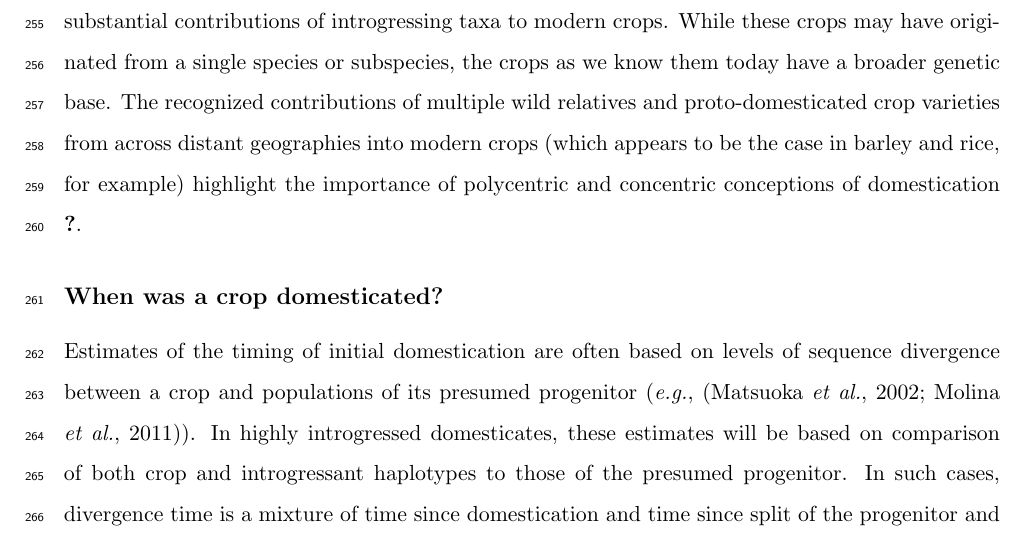
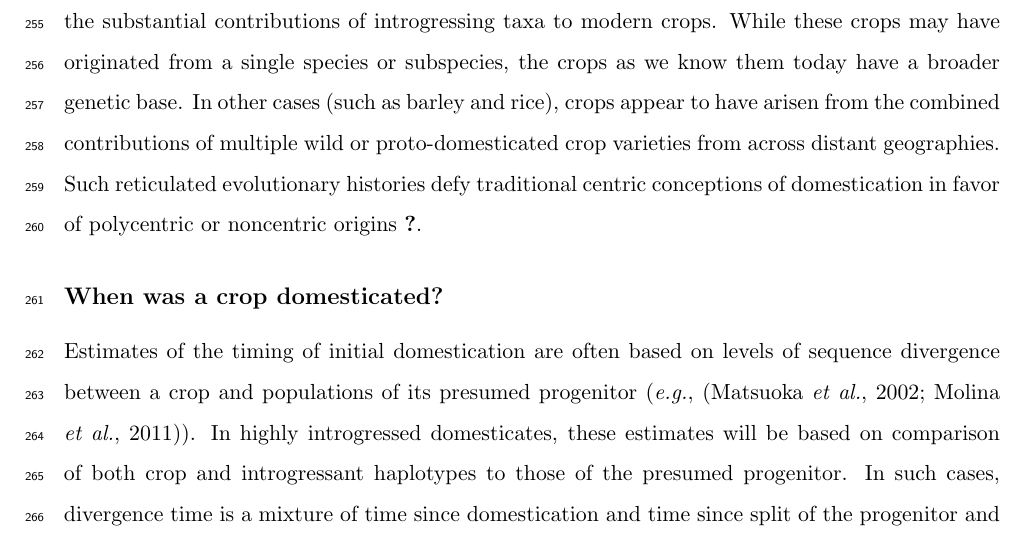
Before and after one commit to HuffordLab/Crop_Adaptation_Gene_Flow, a LaTeX document (paper.tex): part of page 10 of 25, cut so that both start at the same text. Compiled offline with pdfLaTeX.

Commit message:
revised Allaby 2015 sentence again

```diff
--- a/paper.tex
+++ b/paper.tex
@@ -218,8 +218,8 @@
 Beyond confounding detection of progenitor taxa, extensive introgression may necessitate a more nuanced view of crop origins.
 In cases like maize and potato it is important to recognize the substantial contributions of introgressing taxa to modern crops.
 While these crops may have originated from a single species or subspecies, the crops as we know them today have a broader genetic base.
-%In addtion, the domestications of barley and rice might best be described as geographically noncentric due to the significant genetic contributions from wide-ranging locations \cite{allaby2015barley}.
-The recognized contributions of multiple wild relatives and proto-domesticated crop varieties from across distant geographies into modern crops (which appears to be the case in barley and rice, for example) highlight the importance of polycentric and concentric conceptions of domestication \cite{allaby2015barley}.
+In other cases (such as barley and rice), crops appear to have arisen from the combined contributions of multiple wild or proto-domesticated crop varieties from across distant geographies.
+Such reticulated evolutionary histories defy traditional centric conceptions of domestication in favor of polycentric or noncentric origins \cite{allaby2015barley}.
 
 \subsection*{When was a crop domesticated?}
 Estimates of the timing of initial domestication are often based on levels of sequence divergence between a crop and populations of its presumed progenitor (\emph{e.g.}, \citep{matsuoka2002single, molina2011molecular}).
```
